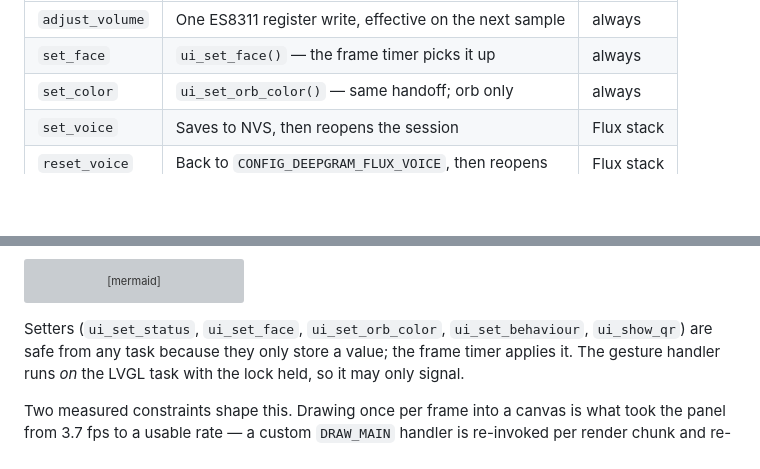
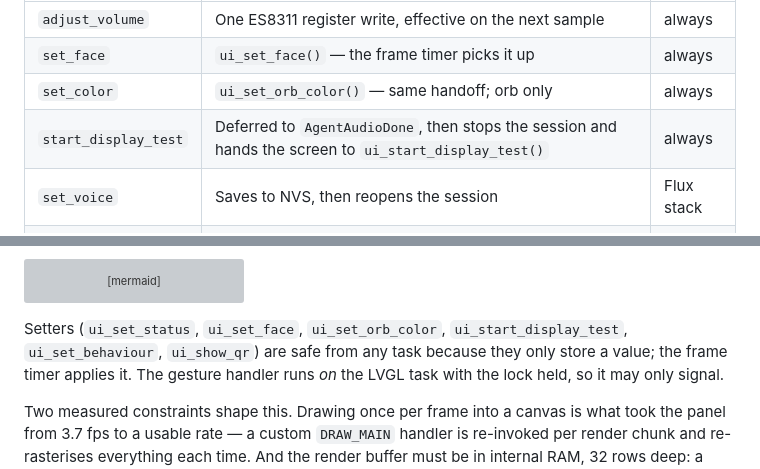
Before and after one commit to dg-edcharbeneau/esp32-deepgram-voice-agent, a Markdown page: ARCHITECTURE.md, 2 parts joined by grey strips. Drawn GitHub-style; blank space fills up the shorter version; grey boxes are pictures that could not be loaded.

````diff
--- a/ARCHITECTURE.md
+++ b/ARCHITECTURE.md
@@ -205,6 +205,7 @@ one, Deepgram would call a web service instead of asking the device:
 | `adjust_volume` | One ES8311 register write, effective on the next sample | always |
 | `set_face` | `ui_set_face()` — the frame timer picks it up | always |
 | `set_color` | `ui_set_orb_color()` — same handoff; orb only | always |
+| `start_display_test` | Deferred to `AgentAudioDone`, then stops the session and hands the screen to `ui_start_display_test()` | always |
 | `set_voice` | Saves to NVS, then reopens the session | Flux stack |
 | `reset_voice` | Back to `CONFIG_DEEPGRAM_FLUX_VOICE`, then reopens | Flux stack |
 
@@ -273,8 +274,8 @@ flowchart TB
     render --> spec["spectrum: 1024-pt FFT<br/>48 bands → 96 bars"]
 ```
 
-Setters (`ui_set_status`, `ui_set_face`, `ui_set_orb_color`, `ui_set_behaviour`,
-`ui_show_qr`) are
+Setters (`ui_set_status`, `ui_set_face`, `ui_set_orb_color`,
+`ui_start_display_test`, `ui_set_behaviour`, `ui_show_qr`) are
 safe from any task because they only store a value; the frame timer applies it.
 The gesture handler runs *on* the LVGL task with the lock held, so it may only
 signal.
````
Also changed, not shown: README.md (+33 -0 lines).
